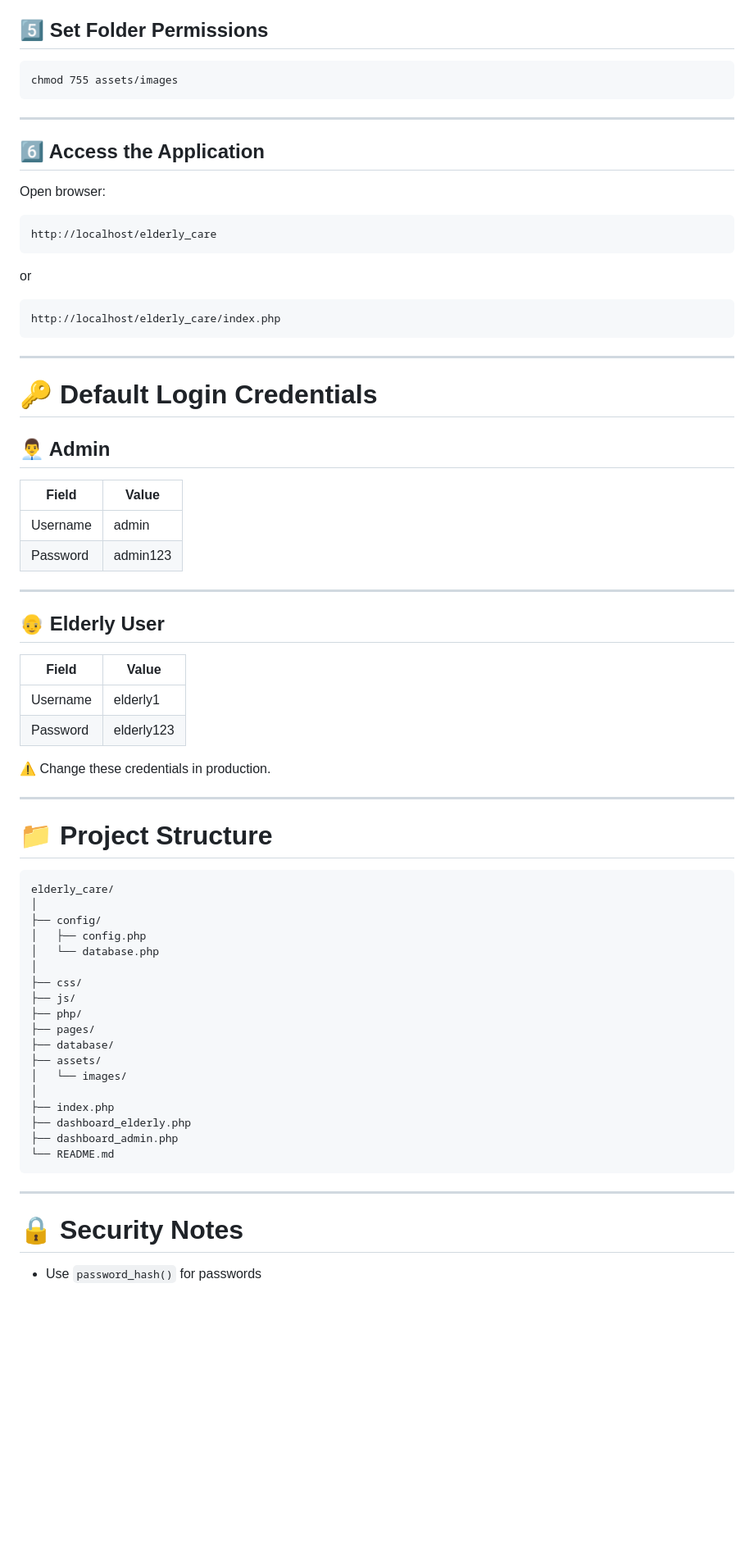
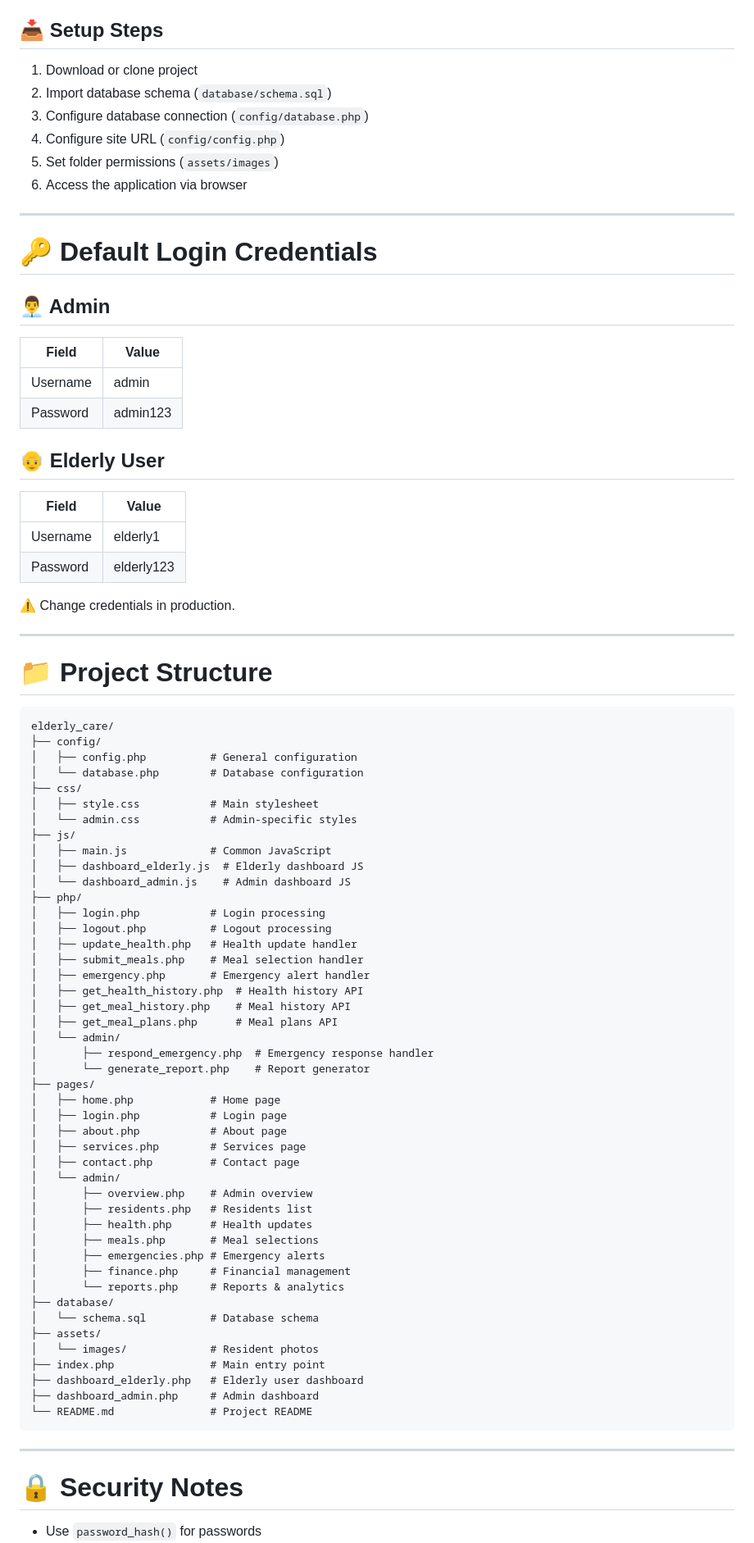
Before and after one commit to Israt-Art/Elderly-Care-Residence-Management-And-Emergency-Support-Platform, a Markdown page: README.md, the part around one of its changes. Shown at 82% size. GitHub-like rendering; blank space fills up the shorter version.

````diff
--- a/README.md
+++ b/README.md
@@ -216,46 +133,28 @@ define('SITE_URL', 'http://localhost/elderly_care');
-## 5️⃣ Set Folder Permissions
-
-```
-chmod 755 assets/images
-```
-
----
-
-## 6️⃣ Access the Application
-
-Open browser:
-
-```
-http://localhost/elderly_care
-```
-
-or
-
-```
-http://localhost/elderly_care/index.php
-```
+## 📥 Setup Steps
+1. Download or clone project
+2. Import database schema (`database/schema.sql`)
+3. Configure database connection (`config/database.php`)
+4. Configure site URL (`config/config.php`)
+5. Set folder permissions (`assets/images`)
+6. Access the application via browser
 
 ---
 
 # 🔑 Default Login Credentials
 
 ## 👨‍💼 Admin
-
 | Field | Value |
 |------|------|
 | Username | admin |
 | Password | admin123 |
 
----
-
 ## 👴 Elderly User
-
 | Field | Value |
 |------|------|
 | Username | elderly1 |
 | Password | elderly123 |
 
-⚠️ Change these credentials in production.
+⚠️ Change credentials in production.
 
 ---
 
@@ -263,27 +162,53 @@ http://localhost/elderly_care/index.php
 
 ```
 elderly_care/
-│
 ├── config/
-│   ├── config.php
-│   └── database.php
-│
+│   ├── config.php          # General configuration
+│   └── database.php        # Database configuration
 ├── css/
+│   ├── style.css           # Main stylesheet
+│   └── admin.css           # Admin-specific styles
 ├── js/
+│   ├── main.js             # Common JavaScript
+│   ├── dashboard_elderly.js  # Elderly dashboard JS
+│   └── dashboard_admin.js    # Admin dashboard JS
 ├── php/
+│   ├── login.php           # Login processing
+│   ├── logout.php          # Logout processing
+│   ├── update_health.php   # Health update handler
+│   ├── submit_meals.php    # Meal selection handler
+│   ├── emergency.php       # Emergency alert handler
+│   ├── get_health_history.php  # Health history API
+│   ├── get_meal_history.php    # Meal history API
+│   ├── get_meal_plans.php      # Meal plans API
+│   └── admin/
+│       ├── respond_emergency.php  # Emergency response handler
+│       └── generate_report.php    # Report generator
 ├── pages/
+│   ├── home.php            # Home page
+│   ├── login.php           # Login page
+│   ├── about.php           # About page
+│   ├── services.php        # Services page
+│   ├── contact.php         # Contact page
+│   └── admin/
+│       ├── overview.php    # Admin overview
+│       ├── residents.php   # Residents list
+│       ├── health.php      # Health updates
+│       ├── meals.php       # Meal selections
+│       ├── emergencies.php # Emergency alerts
+│       ├── finance.php     # Financial management
+│       └── reports.php     # Reports & analytics
 ├── database/
+│   └── schema.sql          # Database schema
 ├── assets/
-│   └── images/
-│
-├── index.php
-├── dashboard_elderly.php
-├── dashboard_admin.php
-└── README.md
+│   └── images/             # Resident photos
+├── index.php               # Main entry point
+├── dashboard_elderly.php   # Elderly user dashboard
+├── dashboard_admin.php     # Admin dashboard
+└── README.md               # Project README
 ```
 
 ---
 
 # 🔒 Security Notes
-
 - Use `password_hash()` for passwords
````
Also changed, not shown: other parts of README.md (+16 -104 lines).
